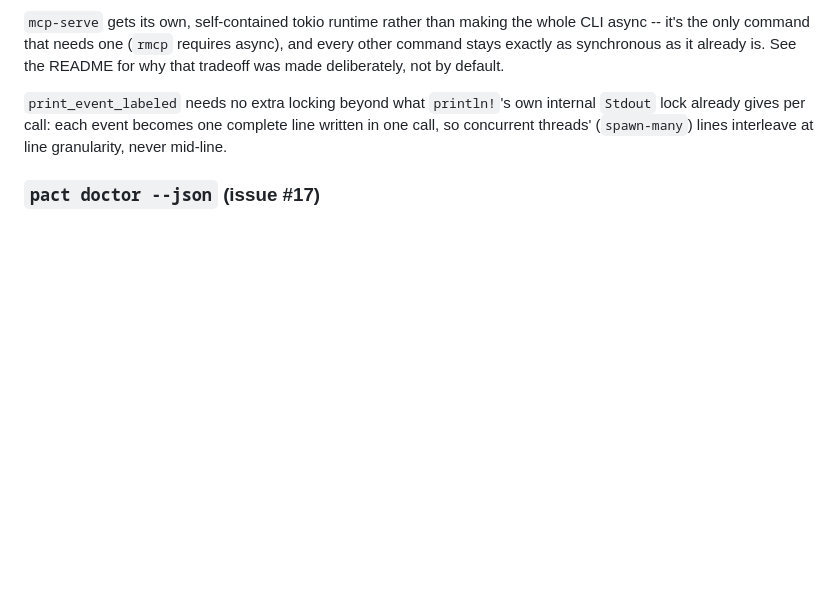
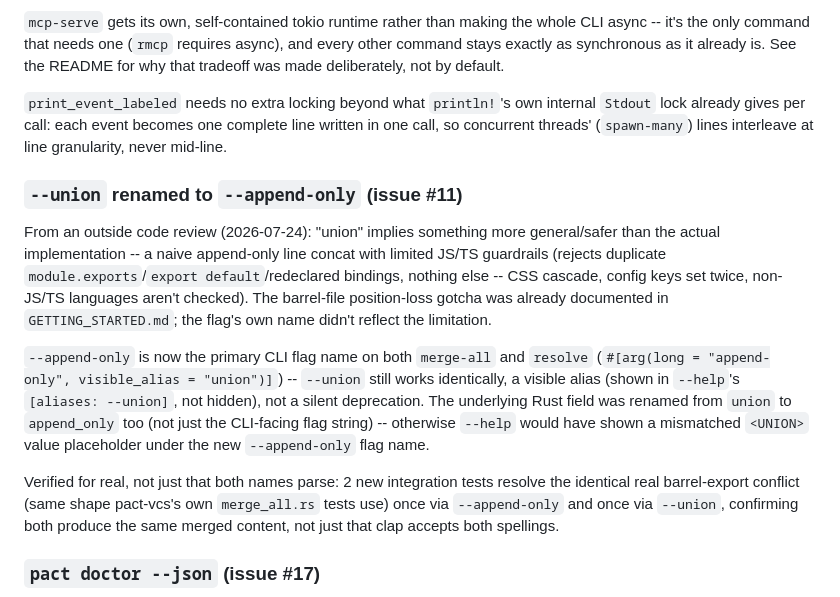
Before and after one commit to zekariasasaminew/pact, a Markdown page: DESIGN.md, the part around the change. Rendered like a GitHub page; blank space fills up the shorter version.

Commit message:
Document the --union to --append-only rename in DESIGN.md

```diff
--- a/DESIGN.md
+++ b/DESIGN.md
@@ -1691,6 +1691,31 @@ internal `Stdout` lock already gives per call: each event becomes one
 complete line written in one call, so concurrent threads' (`spawn-many`)
 lines interleave at line granularity, never mid-line.
 
+### `--union` renamed to `--append-only` (issue #11)
+
+From an outside code review (2026-07-24): "union" implies something more
+general/safer than the actual implementation -- a naive append-only line
+concat with limited JS/TS guardrails (rejects duplicate
+`module.exports`/`export default`/redeclared bindings, nothing else --
+CSS cascade, config keys set twice, non-JS/TS languages aren't checked).
+The barrel-file position-loss gotcha was already documented in
+`GETTING_STARTED.md`; the flag's own name didn't reflect the limitation.
+
+`--append-only` is now the primary CLI flag name on both `merge-all` and
+`resolve` (`#[arg(long = "append-only", visible_alias = "union")]`) --
+`--union` still works identically, a visible alias (shown in `--help`'s
+`[aliases: --union]`, not hidden), not a silent deprecation. The
+underlying Rust field was renamed from `union` to `append_only` too
+(not just the CLI-facing flag string) -- otherwise `--help` would have
+shown a mismatched `<UNION>` value placeholder under the new
+`--append-only` flag name.
+
+Verified for real, not just that both names parse: 2 new integration
+tests resolve the identical real barrel-export conflict (same shape
+pact-vcs's own `merge_all.rs` tests use) once via `--append-only` and
+once via `--union`, confirming both produce the same merged content, not
+just that clap accepts both spellings.
+
 ### `pact doctor --json` (issue #17)
 
 From an outside code review (2026-07-24): the human-readable `doctor`
```
